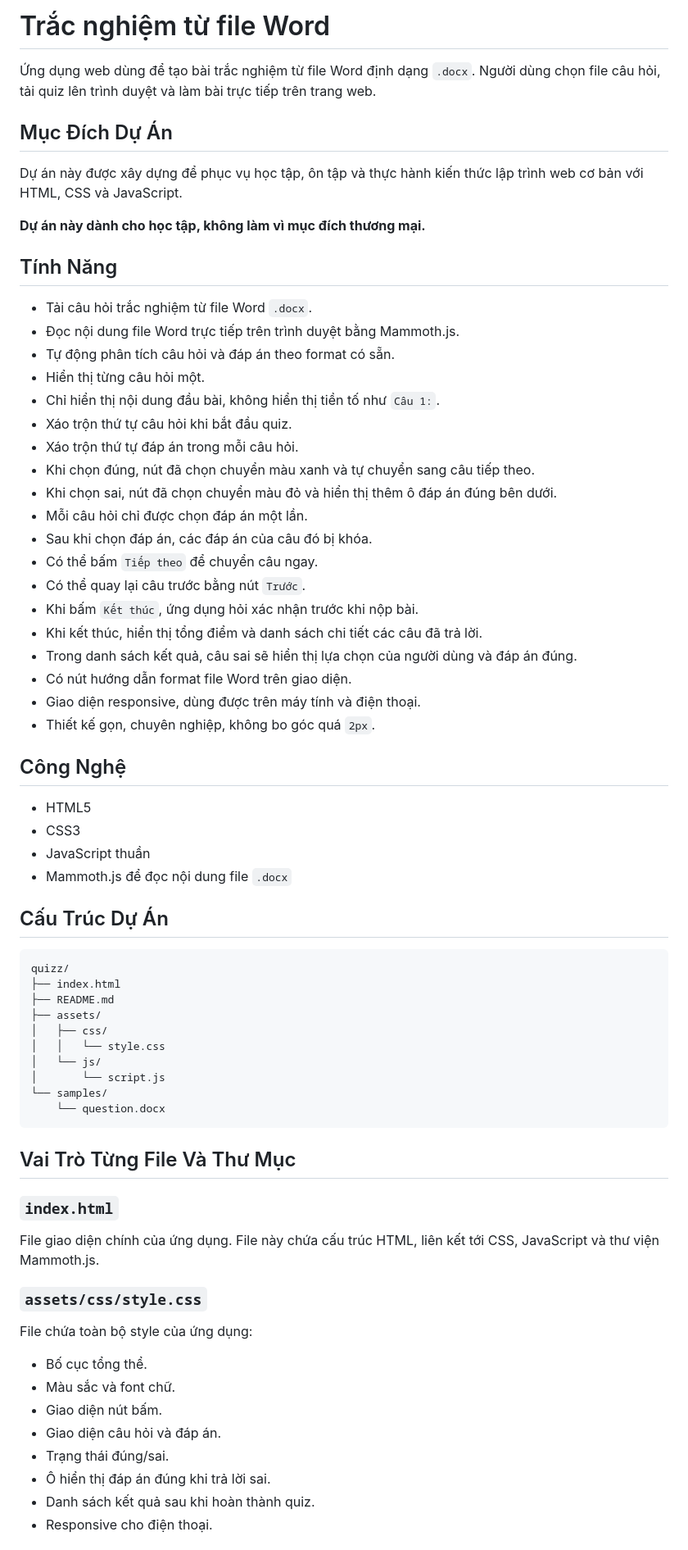
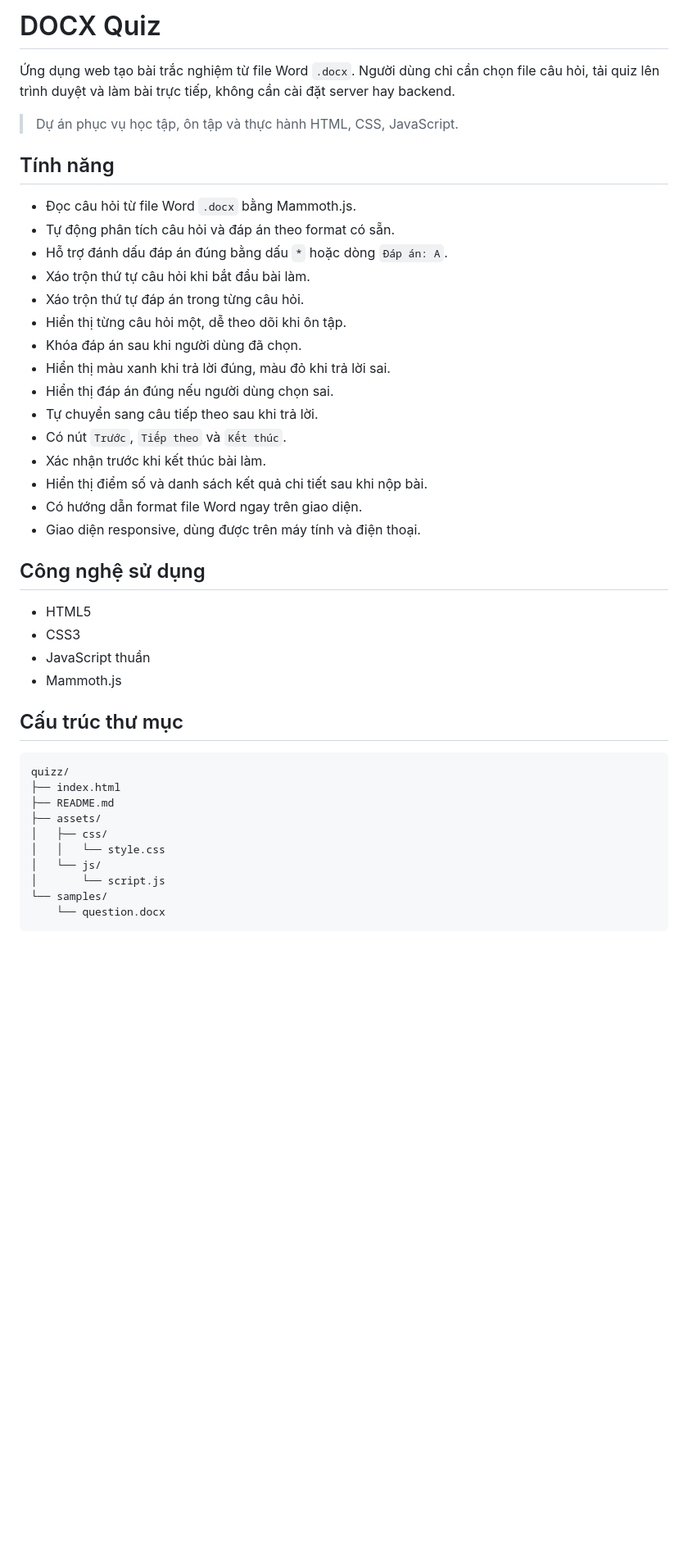
Before and after one commit to pabotido/quizz, a Markdown page: README.md, the part around one of its changes. Shown at 82% size. GitHub-like rendering; blank space fills up the shorter version.

Commit message:
rewrite readme

````diff
--- a/README.md
+++ b/README.md
@@ -1,43 +1,35 @@
-# Trắc nghiệm từ file Word
+# DOCX Quiz
 
-Ứng dụng web dùng để tạo bài trắc nghiệm từ file Word định dạng `.docx`. Người dùng chọn file câu hỏi, tải quiz lên trình duyệt và làm bài trực tiếp trên trang web.
+Ứng dụng web tạo bài trắc nghiệm từ file Word `.docx`. Người dùng chỉ cần chọn file câu hỏi, tải quiz lên trình duyệt và làm bài trực tiếp, không cần cài đặt server hay backend.
 
-## Mục Đích Dự Án
+> Dự án phục vụ học tập, ôn tập và thực hành HTML, CSS, JavaScript.
 
-Dự án này được xây dựng để phục vụ học tập, ôn tập và thực hành kiến thức lập trình web cơ bản với HTML, CSS và JavaScript.
+## Tính năng
 
-**Dự án này dành cho học tập, không làm vì mục đích thương mại.**
+- Đọc câu hỏi từ file Word `.docx` bằng Mammoth.js.
+- Tự động phân tích câu hỏi và đáp án theo format có sẵn.
+- Hỗ trợ đánh dấu đáp án đúng bằng dấu `*` hoặc dòng `Đáp án: A`.
+- Xáo trộn thứ tự câu hỏi khi bắt đầu bài làm.
+- Xáo trộn thứ tự đáp án trong từng câu hỏi.
+- Hiển thị từng câu hỏi một, dễ theo dõi khi ôn tập.
+- Khóa đáp án sau khi người dùng đã chọn.
+- Hiển thị màu xanh khi trả lời đúng, màu đỏ khi trả lời sai.
+- Hiển thị đáp án đúng nếu người dùng chọn sai.
+- Tự chuyển sang câu tiếp theo sau khi trả lời.
+- Có nút `Trước`, `Tiếp theo` và `Kết thúc`.
+- Xác nhận trước khi kết thúc bài làm.
+- Hiển thị điểm số và danh sách kết quả chi tiết sau khi nộp bài.
+- Có hướng dẫn format file Word ngay trên giao diện.
+- Giao diện responsive, dùng được trên máy tính và điện thoại.
 
-## Tính Năng
-
-- Tải câu hỏi trắc nghiệm từ file Word `.docx`.
-- Đọc nội dung file Word trực tiếp trên trình duyệt bằng Mammoth.js.
-- Tự động phân tích câu hỏi và đáp án theo format có sẵn.
-- Hiển thị từng câu hỏi một.
-- Chỉ hiển thị nội dung đầu bài, không hiển thị tiền tố như `Câu 1:`.
-- Xáo trộn thứ tự câu hỏi khi bắt đầu quiz.
-- Xáo trộn thứ tự đáp án trong mỗi câu hỏi.
-- Khi chọn đúng, nút đã chọn chuyển màu xanh và tự chuyển sang câu tiếp theo.
-- Khi chọn sai, nút đã chọn chuyển màu đỏ và hiển thị thêm ô đáp án đúng bên dưới.
-- Mỗi câu hỏi chỉ được chọn đáp án một lần.
-- Sau khi chọn đáp án, các đáp án của câu đó bị khóa.
-- Có thể bấm `Tiếp theo` để chuyển câu ngay.
-- Có thể quay lại câu trước bằng nút `Trước`.
-- Khi bấm `Kết thúc`, ứng dụng hỏi xác nhận trước khi nộp bài.
-- Khi kết thúc, hiển thị tổng điểm và danh sách chi tiết các câu đã trả lời.
-- Trong danh sách kết quả, câu sai sẽ hiển thị lựa chọn của người dùng và đáp án đúng.
-- Có nút hướng dẫn format file Word trên giao diện.
-- Giao diện responsive, dùng được trên máy tính và điện thoại.
-- Thiết kế gọn, chuyên nghiệp, không bo góc quá `2px`.
-
-## Công Nghệ
+## Công nghệ sử dụng
 
 - HTML5
 - CSS3
 - JavaScript thuần
-- Mammoth.js để đọc nội dung file `.docx`
+- Mammoth.js
 
-## Cấu Trúc Dự Án
+## Cấu trúc thư mục
 
 ```text
 quizz/
@@ -52,22 +44,3 @@ quizz/
     └── question.docx
 ```
 
-## Vai Trò Từng File Và Thư Mục
-
-### `index.html`
-
-File giao diện chính của ứng dụng. File này chứa cấu trúc HTML, liên kết tới CSS, JavaScript và thư viện Mammoth.js.
-
-### `assets/css/style.css`
-
-File chứa toàn bộ style của ứng dụng:
-
-- Bố cục tổng thể.
-- Màu sắc và font chữ.
-- Giao diện nút bấm.
-- Giao diện câu hỏi và đáp án.
-- Trạng thái đúng/sai.
-- Ô hiển thị đáp án đúng khi trả lời sai.
-- Danh sách kết quả sau khi hoàn thành quiz.
-- Responsive cho điện thoại.
-
````
Also changed, not shown: other parts of README.md (+48 -63 lines).
